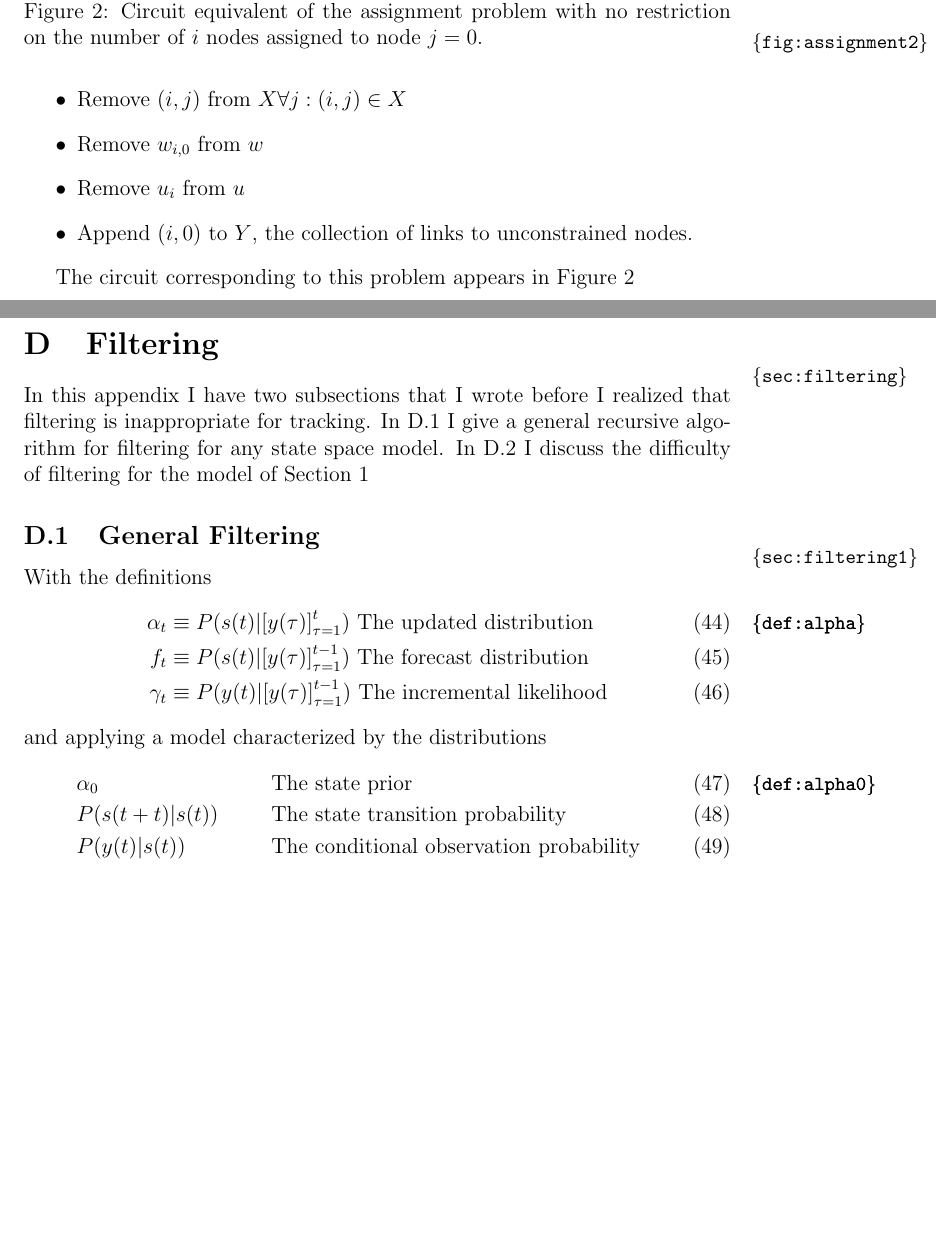
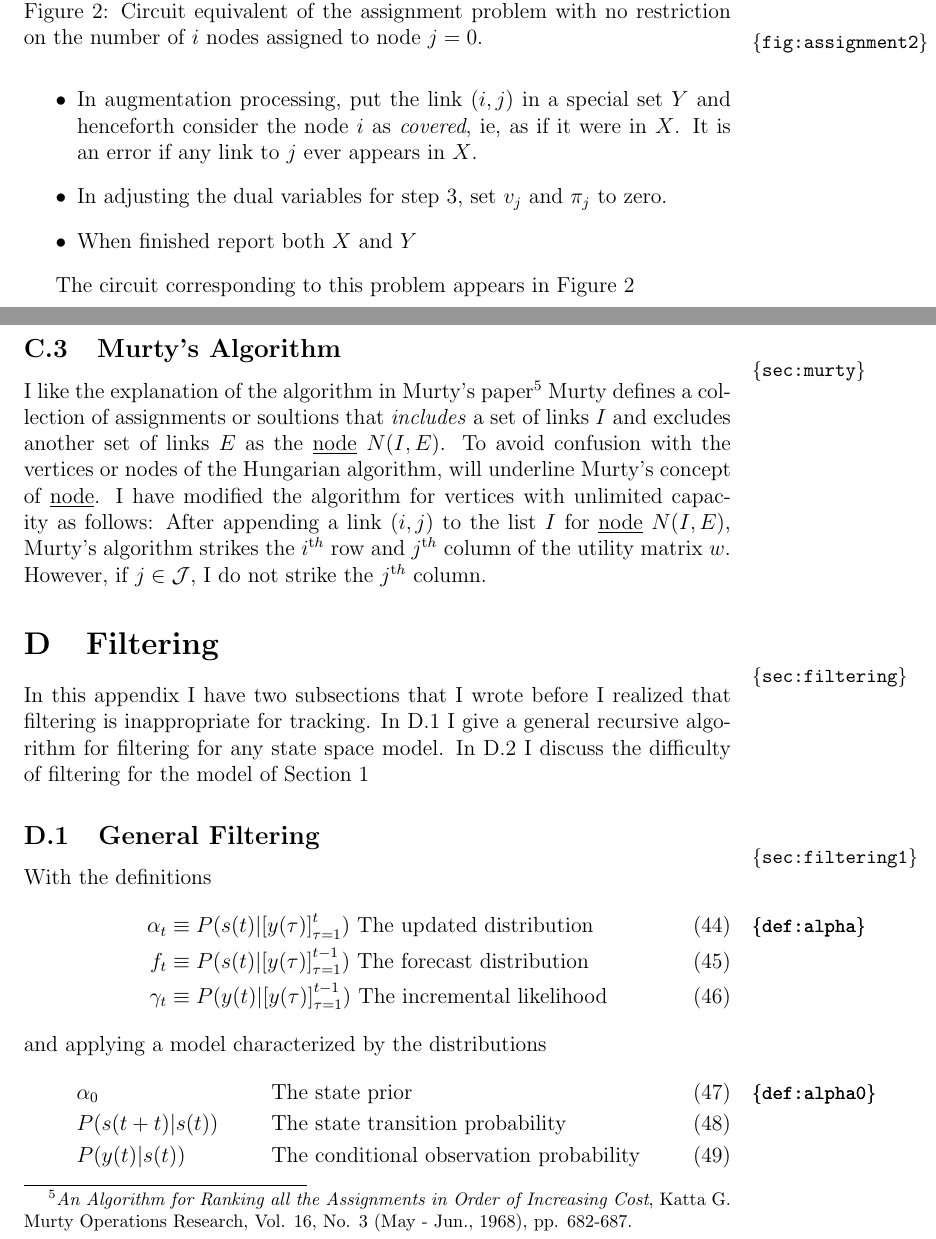
Before and after one commit to fraserphysics/watcher_tracker, a LaTeX document (model.tex): two parts of pages 22 and 23 of 26 before the commit and two parts of pages 22 and 23 of 27 after it, joined at a grey line, cut so that both start at the same text, the shorter picture padded with empty space. Compiled offline with pdfLaTeX.

Commit message:
Did some work on model.tex to make it consistent with the code that seems to work.

```diff
--- a/model.tex
+++ b/model.tex
@@ -959,10 +962,13 @@ $u_i < w_{i,0}$ for some $i$, then
 \begin{itemize}
-\item Remove $(i,j)$ from $X \forall j: (i,j) \in X$
-\item Remove $w_{i,0}$ from $w$
-\item Remove $u_i$ from $u$
-\item Append $(i,0)$ to $Y$, the collection of links to unconstrained
-  nodes.
+\item In augmentation processing, put the link $(i,j)$ in a special
+  set $Y$ and henceforth consider the node $i$ as \emph{covered}, ie,
+  as if it were in $X$.  It is an error if any link to $j$ ever
+  appears in $X$.
+\item In adjusting the dual variables for step 3, set $v_j$ and
+  $\pi_j$ to zero.
+\item When finished report both $X$ and $Y$
 \end{itemize}
+
 
 The circuit corresponding to this problem appears in
 Figure~\ref{fig:assignment2}
@@ -973,6 +979,24 @@ Figure~\ref{fig:assignment2}
     restriction on the number of $i$ nodes assigned to node $j=0$.}
   \label{fig:assignment2}
 \end{figure*}
+
+\subsection{Murty's Algorithm}
+\label{sec:murty}
+
+I like the explanation of the algorithm in Murty's
+paper\footnote{\emph{An Algorithm for Ranking all the Assignments in
+    Order of Increasing Cost}, Katta G.  Murty Operations Research,
+  Vol. 16, No. 3 (May - Jun., 1968), pp.  682-687.}  Murty defines a
+collection of assignments or soultions that \emph{includes} a set of
+links $I$ and excludes another set of links $E$ as the
+\underline{node} $N(I,E)$.  To avoid confusion with the vertices or
+nodes of the Hungarian algorithm, will underline Murty's concept of
+\underline{node}.  I have modified the algorithm for vertices with
+unlimited capacity as follows: After appending a link $(i,j)$ to the
+list $I$ for \underline{node} $N(I,E)$, Murty's algorithm strikes the
+$i^{\text th}$ row and $j^{\text th}$ column of the utility matrix
+$w$.  However, if $j\in {\cal J}$, I do not strike the $j^{\text th}$
+column.
 
 \section{Filtering}
 \label{sec:filtering}
```
Also changed, not shown: model.tex (15 more changed lines).
